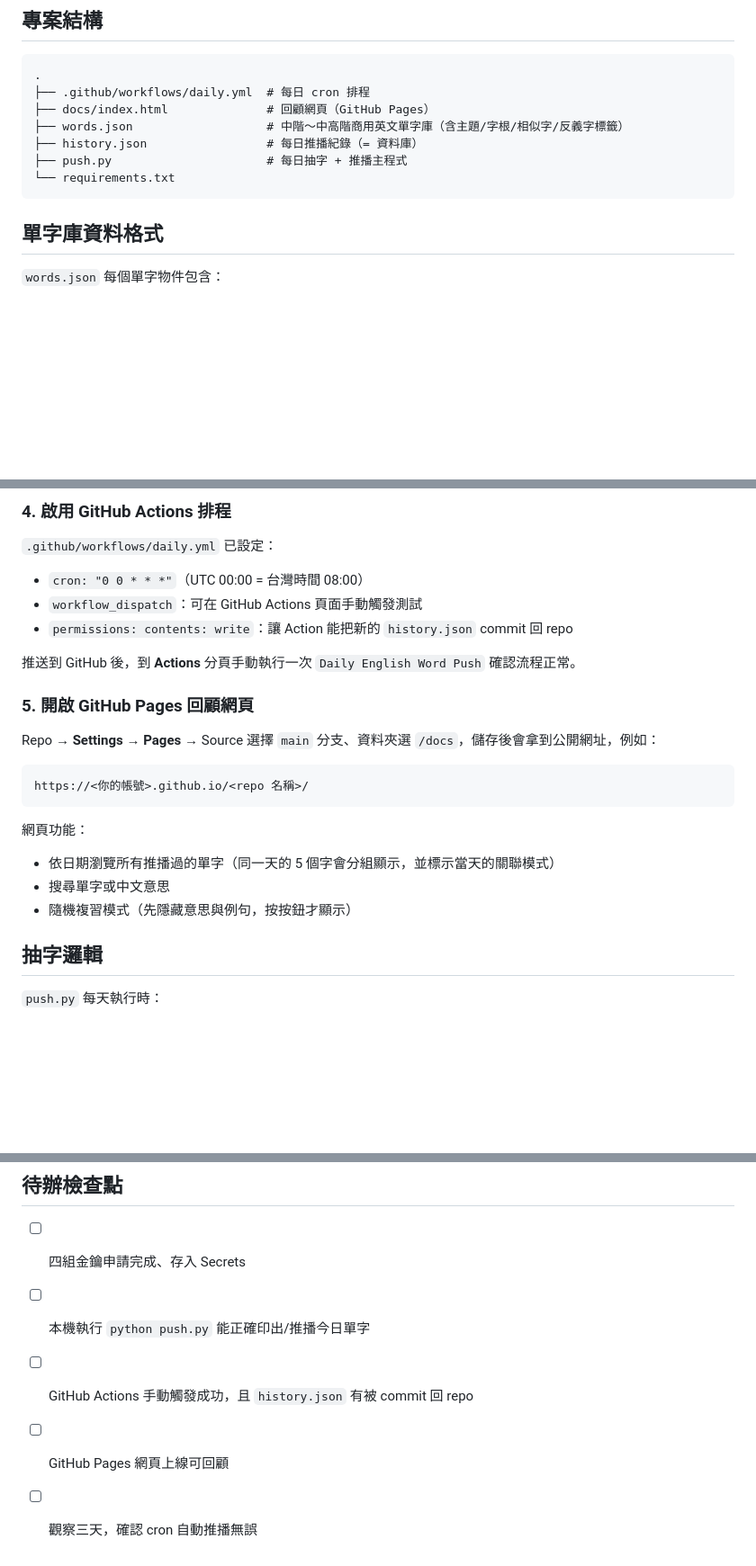
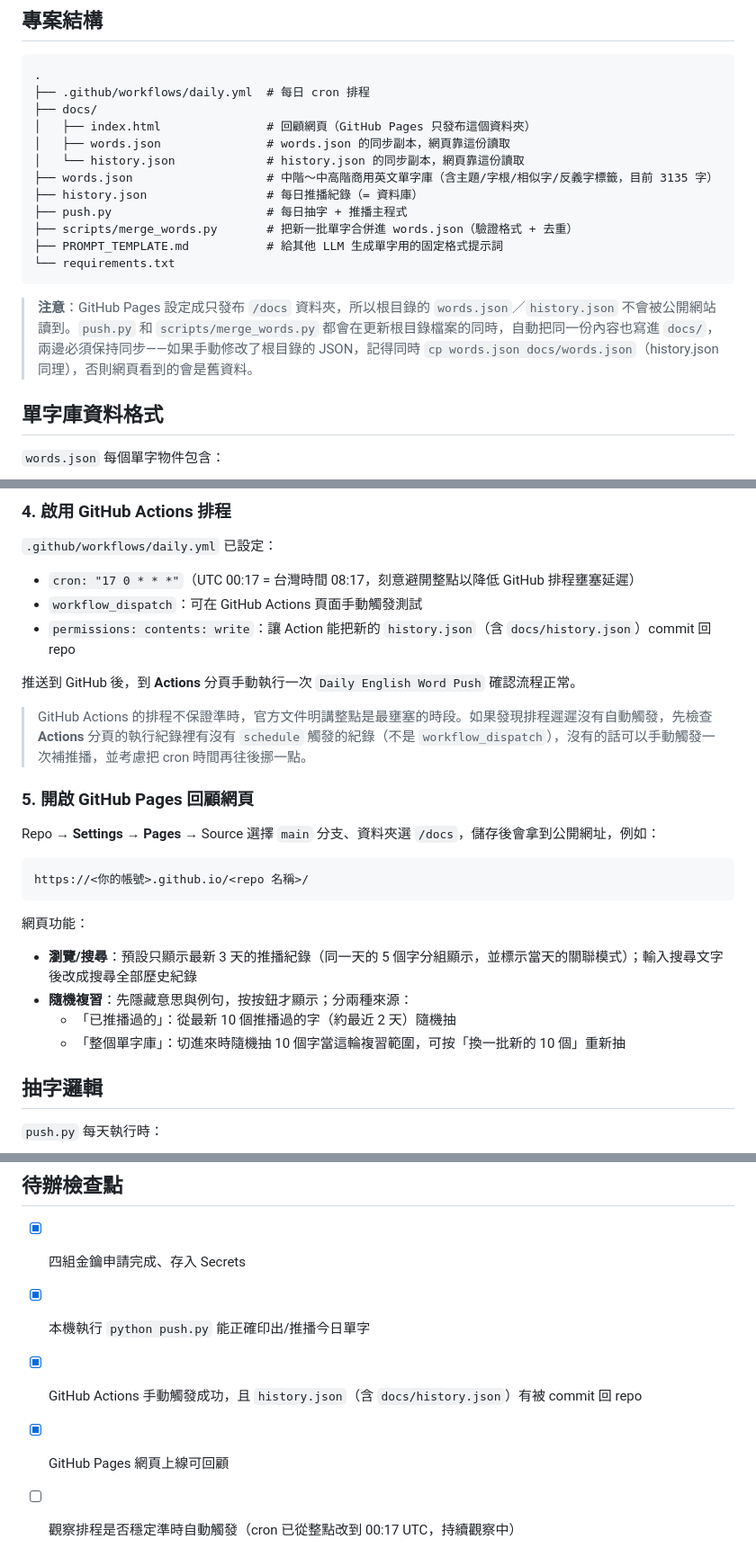
Before and after one commit to YasmineCheng-Advantech/daily-english-line, a Markdown page: README.md, 3 parts joined by grey strips. Shown at 90% size. GitHub-like rendering; blank space fills up the shorter version.

Commit message:
Update README to match current project state
Documents the docs/ data-sync requirement (GitHub Pages only
publishes /docs), the non-top-of-hour cron schedule, the 3135-word
bank, PROMPT_TEMPLATE.md/merge_words.py workflow, and the scoped
browse/review UI (latest 3 days, sample-of-10 review modes).

Co-Authored-By: Claude Sonnet 5 <noreply@anthropic.com>

````diff
--- a/README.md
+++ b/README.md
@@ -9,12 +9,19 @@
 ```
 .
 ├── .github/workflows/daily.yml  # 每日 cron 排程
-├── docs/index.html              # 回顧網頁（GitHub Pages）
-├── words.json                   # 中階～中高階商用英文單字庫（含主題/字根/相似字/反義字標籤）
+├── docs/
+│   ├── index.html               # 回顧網頁（GitHub Pages 只發布這個資料夾）
+│   ├── words.json               # words.json 的同步副本，網頁靠這份讀取
+│   └── history.json             # history.json 的同步副本，網頁靠這份讀取
+├── words.json                   # 中階～中高階商用英文單字庫（含主題/字根/相似字/反義字標籤，目前 3135 字）
 ├── history.json                 # 每日推播紀錄（= 資料庫）
 ├── push.py                      # 每日抽字 + 推播主程式
+├── scripts/merge_words.py       # 把新一批單字合併進 words.json（驗證格式 + 去重）
+├── PROMPT_TEMPLATE.md           # 給其他 LLM 生成單字用的固定格式提示詞
 └── requirements.txt
 ```
+
+> **注意**：GitHub Pages 設定成只發布 `/docs` 資料夾，所以根目錄的 `words.json`／`history.json` 不會被公開網站讀到。`push.py` 和 `scripts/merge_words.py` 都會在更新根目錄檔案的同時，自動把同一份內容也寫進 `docs/`，兩邊必須保持同步——如果手動修改了根目錄的 JSON，記得同時 `cp words.json docs/words.json`（history.json 同理），否則網頁看到的會是舊資料。
 
 ## 單字庫資料格式
 
@@ -99,11 +106,13 @@ python push.py
 
 `.github/workflows/daily.yml` 已設定：
 
-- `cron: "0 0 * * *"`（UTC 00:00 = 台灣時間 08:00）
+- `cron: "17 0 * * *"`（UTC 00:17 = 台灣時間 08:17，刻意避開整點以降低 GitHub 排程壅塞延遲）
 - `workflow_dispatch`：可在 GitHub Actions 頁面手動觸發測試
-- `permissions: contents: write`：讓 Action 能把新的 `history.json` commit 回 repo
+- `permissions: contents: write`：讓 Action 能把新的 `history.json`（含 `docs/history.json`）commit 回 repo
 
 推送到 GitHub 後，到 **Actions** 分頁手動執行一次 `Daily English Word Push` 確認流程正常。
+
+> GitHub Actions 的排程不保證準時，官方文件明講整點是最壅塞的時段。如果發現排程遲遲沒有自動觸發，先檢查 **Actions** 分頁的執行紀錄裡有沒有 `schedule` 觸發的紀錄（不是 `workflow_dispatch`），沒有的話可以手動觸發一次補推播，並考慮把 cron 時間再往後挪一點。
 
 ### 5. 開啟 GitHub Pages 回顧網頁
 
@@ -114,9 +123,10 @@ https://<你的帳號>.github.io/<repo 名稱>/
 ```
 
 網頁功能：
-- 依日期瀏覽所有推播過的單字（同一天的 5 個字會分組顯示，並標示當天的關聯模式）
-- 搜尋單字或中文意思
-- 隨機複習模式（先隱藏意思與例句，按按鈕才顯示）
+- **瀏覽/搜尋**：預設只顯示最新 3 天的推播紀錄（同一天的 5 個字分組顯示，並標示當天的關聯模式）；輸入搜尋文字後改成搜尋全部歷史紀錄
+- **隨機複習**：先隱藏意思與例句，按按鈕才顯示；分兩種來源：
+  - 「已推播過的」：從最新 10 個推播過的字（約最近 2 天）隨機抽
+  - 「整個單字庫」：切進來時隨機抽 10 個字當這輪複習範圍，可按「換一批新的 10 個」重新抽
 
 ## 抽字邏輯
 
@@ -131,8 +141,8 @@ https://<你的帳號>.github.io/<repo 名稱>/
 
 ## 待辦檢查點
 
-- [ ] 四組金鑰申請完成、存入 Secrets
-- [ ] 本機執行 `python push.py` 能正確印出/推播今日單字
-- [ ] GitHub Actions 手動觸發成功，且 `history.json` 有被 commit 回 repo
-- [ ] GitHub Pages 網頁上線可回顧
-- [ ] 觀察三天，確認 cron 自動推播無誤
+- [x] 四組金鑰申請完成、存入 Secrets
+- [x] 本機執行 `python push.py` 能正確印出/推播今日單字
+- [x] GitHub Actions 手動觸發成功，且 `history.json`（含 `docs/history.json`）有被 commit 回 repo
+- [x] GitHub Pages 網頁上線可回顧
+- [ ] 觀察排程是否穩定準時自動觸發（cron 已從整點改到 00:17 UTC，持續觀察中）
````
